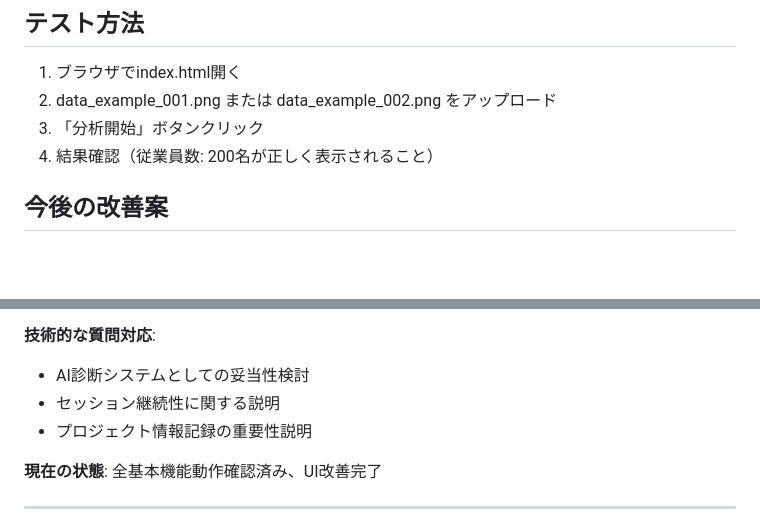
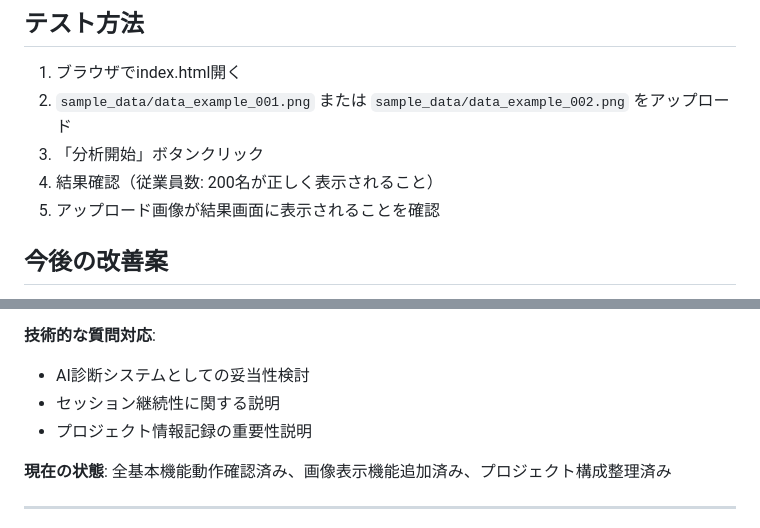
Before and after one commit to YoshioYabusaki/hr-aptitude-analysis-app, a Markdown page: CLAUDE.md, 2 parts joined by grey strips. Rendered like a GitHub page; blank space fills up the shorter version.

```diff
--- a/CLAUDE.md
+++ b/CLAUDE.md
@@ -89,9 +106,10 @@
 
 ## テスト方法
 1. ブラウザでindex.html開く
-2. data_example_001.png または data_example_002.png をアップロード
+2. `sample_data/data_example_001.png` または `sample_data/data_example_002.png` をアップロード
 3. 「分析開始」ボタンクリック
 4. 結果確認（従業員数: 200名が正しく表示されること）
+5. アップロード画像が結果画面に表示されることを確認
 
 ## 今後の改善案
 - 真のAI機能追加（機械学習モデル導入）
@@ -119,6 +143,6 @@
 - セッション継続性に関する説明
 - プロジェクト情報記録の重要性説明
 
-**現在の状態**: 全基本機能動作確認済み、UI改善完了
+**現在の状態**: 全基本機能動作確認済み、画像表示機能追加済み、プロジェクト構成整理済み
 
 ---
```
Also changed, not shown: other parts of CLAUDE.md (+27 -4 lines).
